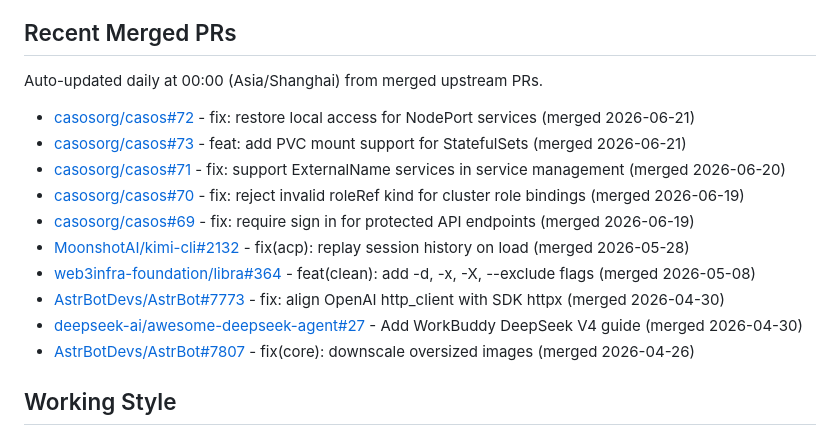
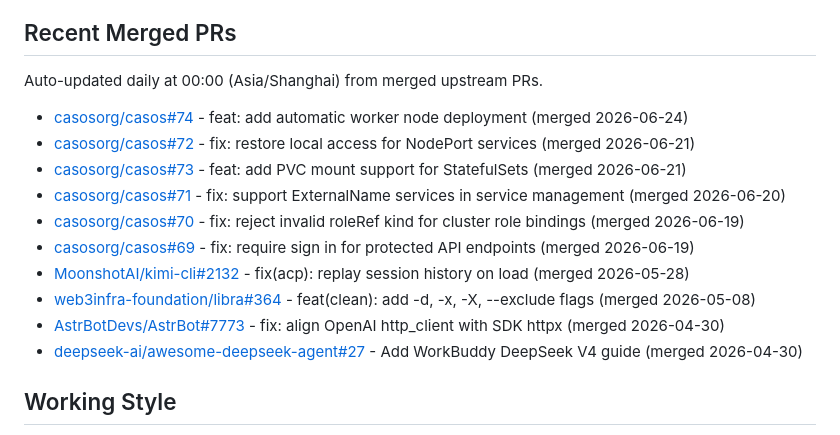
Before and after one commit to bugkeep/bugkeep, a Markdown page: README.md, the part around the change. GitHub-like rendering.

Commit message:
docs: update merged PRs

```diff
--- a/README.md
+++ b/README.md
@@ -35,6 +35,7 @@ I am focusing my public work around three connected areas:
 Auto-updated daily at 00:00 (Asia/Shanghai) from merged upstream PRs.
 
 <!--START_SECTION:merged_prs-->
+- [casosorg/casos#74](https://github.com/casosorg/casos/pull/74) - feat: add automatic worker node deployment (merged 2026-06-24)
 - [casosorg/casos#72](https://github.com/casosorg/casos/pull/72) - fix: restore local access for NodePort services (merged 2026-06-21)
 - [casosorg/casos#73](https://github.com/casosorg/casos/pull/73) - feat: add PVC mount support for StatefulSets (merged 2026-06-21)
 - [casosorg/casos#71](https://github.com/casosorg/casos/pull/71) - fix: support ExternalName services in service management (merged 2026-06-20)
@@ -44,7 +45,6 @@ Auto-updated daily at 00:00 (Asia/Shanghai) from merged upstream PRs.
 - [web3infra-foundation/libra#364](https://github.com/web3infra-foundation/libra/pull/364) - feat(clean): add -d, -x, -X, --exclude flags (merged 2026-05-08)
 - [AstrBotDevs/AstrBot#7773](https://github.com/AstrBotDevs/AstrBot/pull/7773) - fix: align OpenAI http_client with SDK httpx (merged 2026-04-30)
 - [deepseek-ai/awesome-deepseek-agent#27](https://github.com/deepseek-ai/awesome-deepseek-agent/pull/27) - Add WorkBuddy DeepSeek V4 guide (merged 2026-04-30)
-- [AstrBotDevs/AstrBot#7807](https://github.com/AstrBotDevs/AstrBot/pull/7807) - fix(core): downscale oversized images (merged 2026-04-26)
 <!--END_SECTION:merged_prs-->
 
 ## Working Style
```
